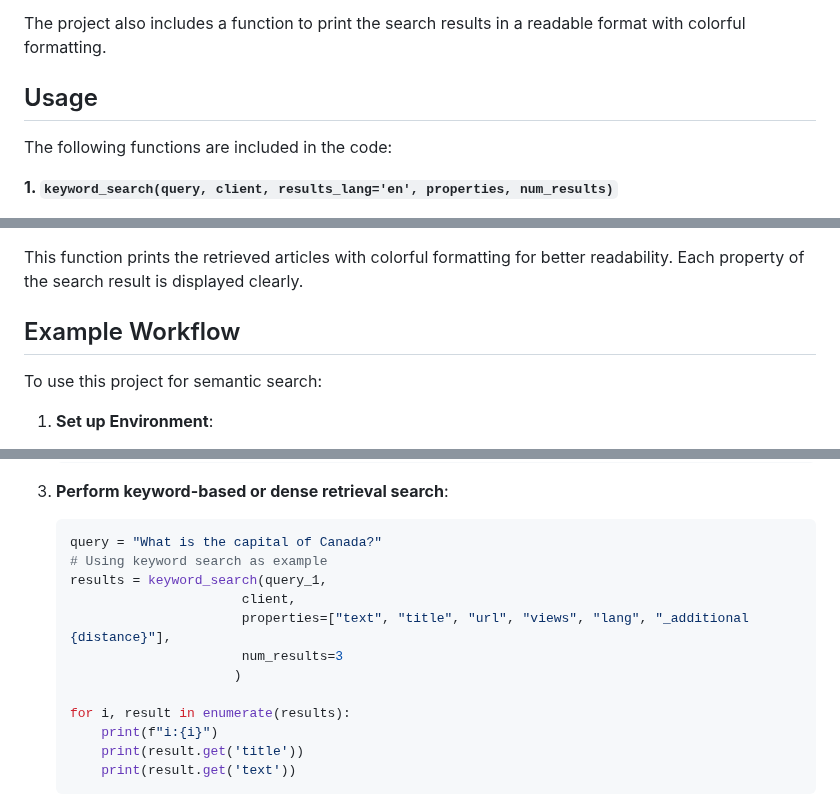
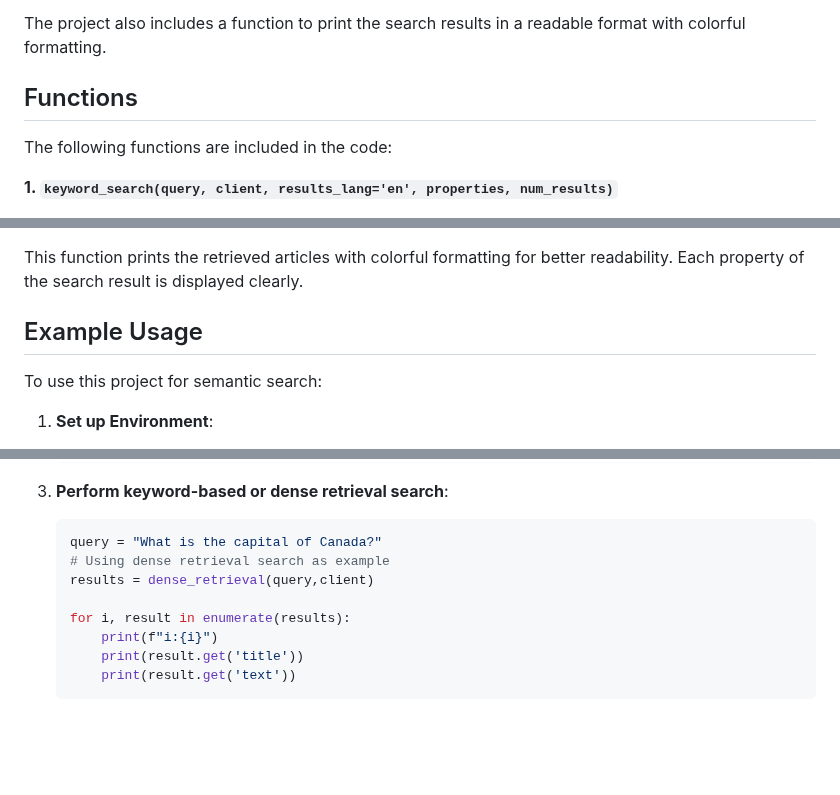
Before and after one commit to bigfishhhhhzoey/GenerativeAI, a Markdown page: Semantic Search/Rerank/README.md, 3 parts joined by grey strips. Rendered like a GitHub page; blank space fills up the shorter version.

````diff
--- a/Semantic Search/Rerank/README.md
+++ b/Semantic Search/Rerank/README.md
@@ -13,7 +13,7 @@ The project retrieves data from a public Weaviate demo database: [https://cohere
 
 The project also includes a function to print the search results in a readable format with colorful formatting.
 
-## Usage
+## Functions
 The following functions are included in the code:
 
 **1. `keyword_search(query, client, results_lang='en', properties, num_results)`**
@@ -37,7 +37,7 @@ This function reranks the retrieved results based on their relevance to the quer
 
 This function prints the retrieved articles with colorful formatting for better readability. Each property of the search result is displayed clearly.
 
-## Example Workflow
+## Example Usage
 To use this project for semantic search:
 1. **Set up Environment**:
    - Get Cohere API Key: Sign up at [Cohere](https://cohere.ai/) and obtain your API key.
@@ -69,12 +69,8 @@ To use this project for semantic search:
 3. **Perform keyword-based or dense retrieval search**:
    ```python
    query = "What is the capital of Canada?"
-   # Using keyword search as example
-   results = keyword_search(query_1,
-                         client,
-                         properties=["text", "title", "url", "views", "lang", "_additional {distance}"],
-                         num_results=3
-                        )
+   # Using dense retrieval search as example
+   results = dense_retrieval(query,client)
 
    for i, result in enumerate(results):
        print(f"i:{i}")
````
